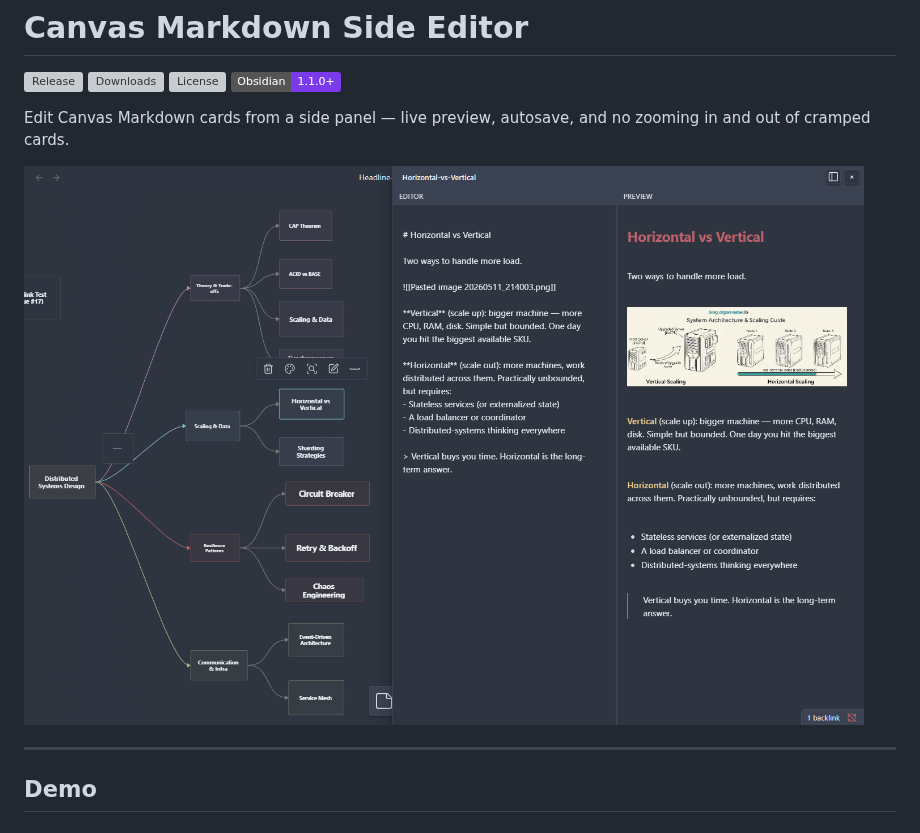
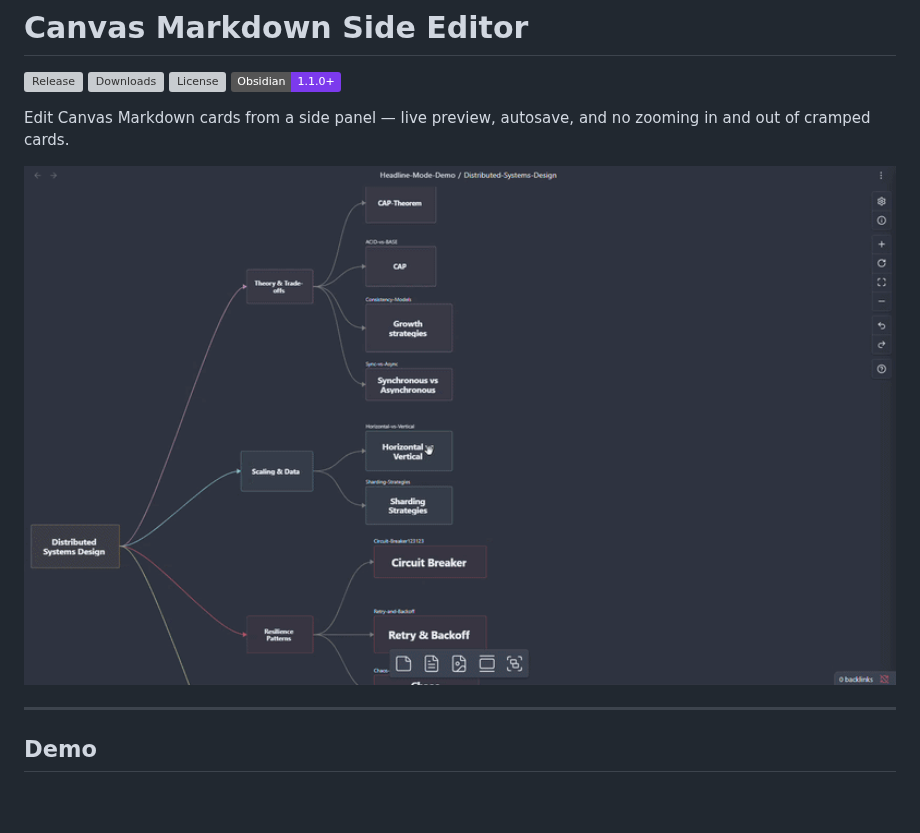
Before and after one commit to ShawnSWu/Obsidian-Canvas-Markdown-Side-Editor, a Markdown page: README.md, the part around the change. Drawn GitHub-style; pictures changed too: docs/images/overview.gif (added); badges without logos; blank space fills up the shorter version; grey boxes are pictures that could not be loaded.

Commit message:
:art: Swap README hero image to overview.gif
Replace the static overview.png screenshot with an animated overview.gif
showing a Distributed Systems Design canvas in headline mode — gives new
visitors a clearer at-a-glance picture of what the plugin enables.

Co-Authored-By: Claude Opus 4.7 <noreply@anthropic.com>

```diff
--- a/README.md
+++ b/README.md
@@ -7,7 +7,7 @@
 
 Edit Canvas Markdown cards from a side panel — live preview, autosave, and no zooming in and out of cramped cards.
 
-<img width="1000" alt="Canvas Markdown Side Editor — overview" src="docs/images/overview.png" />
+<img width="1000" alt="Canvas Markdown Side Editor — overview" src="docs/images/overview.gif" />
 
 ---
 
```
